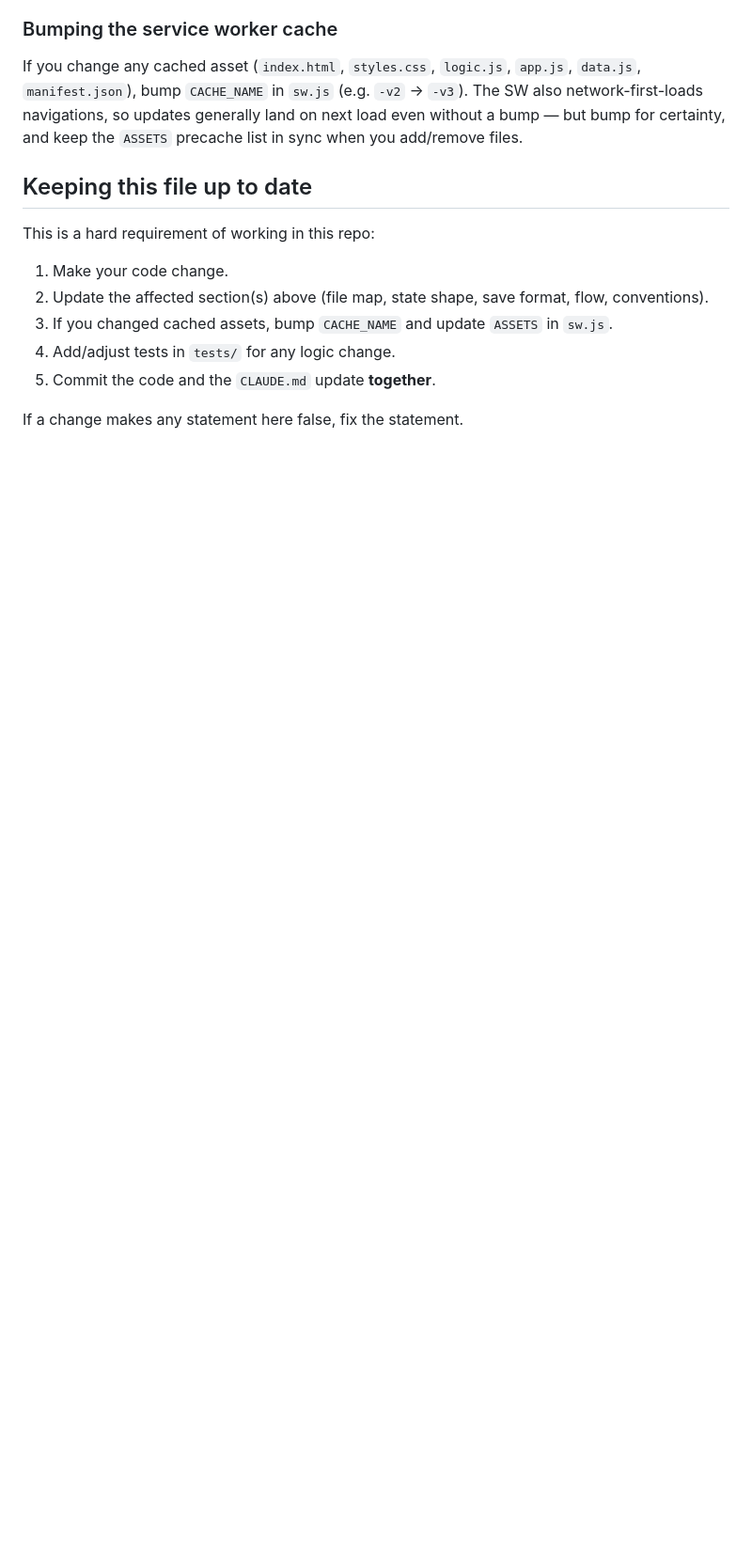
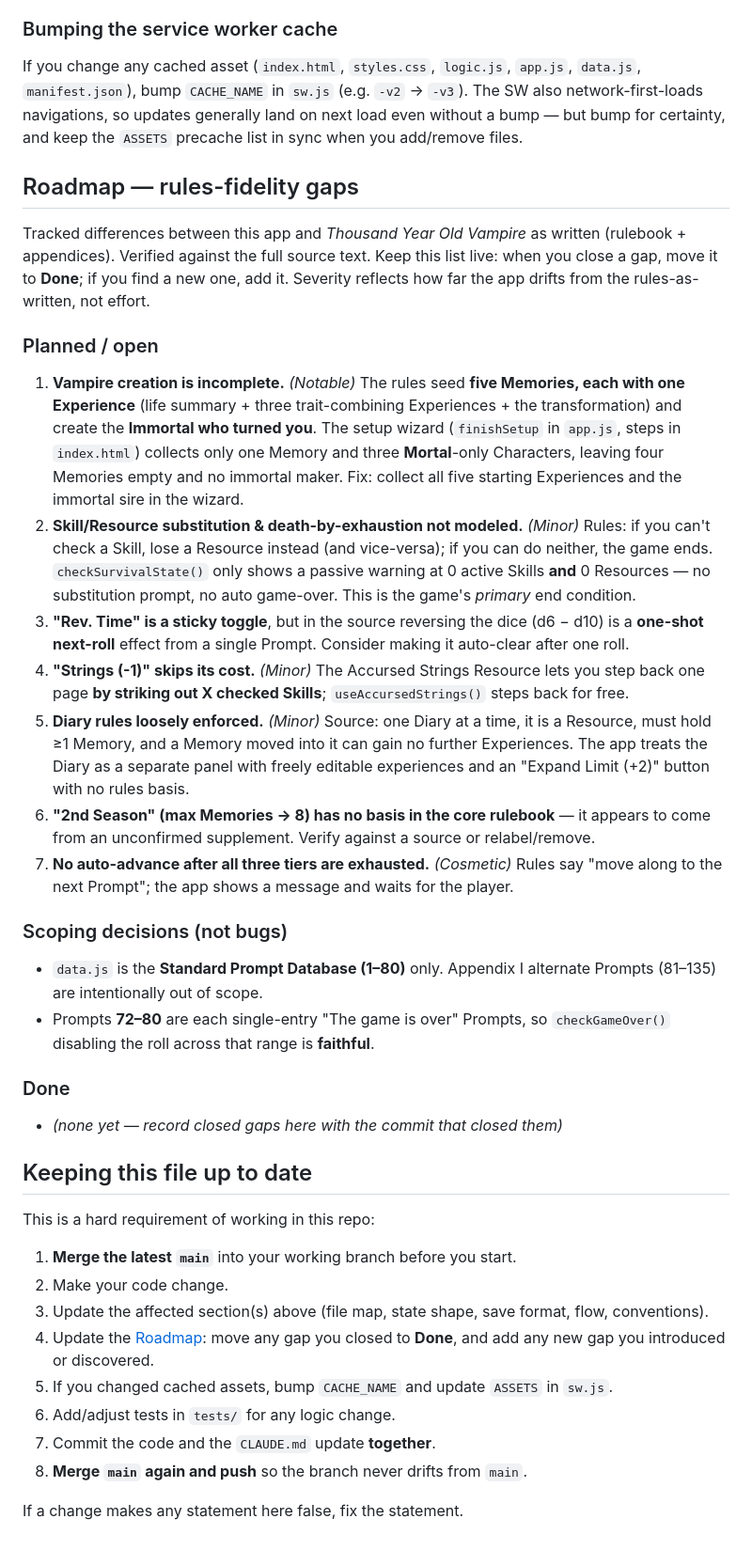
Before and after one commit to arti47/tyov, a Markdown page: CLAUDE.md, the part around one of its changes. Shown at 94% size. Rendered like a GitHub page; blank space fills up the shorter version.

Commit message:
docs: add rules-fidelity Roadmap to CLAUDE.md and require merging main
Add a Roadmap section tracking known gaps between the app and Thousand
Year Old Vampire as written (verified against the full source text):
incomplete vampire creation, unmodeled Skill/Resource substitution and
death-by-exhaustion, sticky Rev. Time toggle, cost-free Accursed Strings,
loose Diary enforcement, unverified 2nd Season, and no tier auto-advance.
Note the 72-80 game-over range and 1-80 scoping as faithful/intentional.

Extend the maintenance rules to keep the Roadmap current on every change
and to always merge the latest main before starting and before pushing.

```diff
--- a/CLAUDE.md
+++ b/CLAUDE.md
@@ -150,15 +156,68 @@ If you change any cached asset (`index.html`, `styles.css`, `logic.js`,
 generally land on next load even without a bump — but bump for certainty, and
 keep the `ASSETS` precache list in sync when you add/remove files.
 
+## Roadmap — rules-fidelity gaps
+
+Tracked differences between this app and *Thousand Year Old Vampire* as written
+(rulebook + appendices). Verified against the full source text. Keep this list
+live: when you close a gap, move it to **Done**; if you find a new one, add it.
+Severity reflects how far the app drifts from the rules-as-written, not effort.
+
+### Planned / open
+
+1. **Vampire creation is incomplete.** _(Notable)_ The rules seed **five
+   Memories, each with one Experience** (life summary + three trait-combining
+   Experiences + the transformation) and create the **Immortal who turned you**.
+   The setup wizard (`finishSetup` in `app.js`, steps in `index.html`) collects
+   only one Memory and three **Mortal**-only Characters, leaving four Memories
+   empty and no immortal maker. Fix: collect all five starting Experiences and
+   the immortal sire in the wizard.
+2. **Skill/Resource substitution & death-by-exhaustion not modeled.** _(Minor)_
+   Rules: if you can't check a Skill, lose a Resource instead (and vice-versa);
+   if you can do neither, the game ends. `checkSurvivalState()` only shows a
+   passive warning at 0 active Skills **and** 0 Resources — no substitution
+   prompt, no auto game-over. This is the game's *primary* end condition.
+3. **"Rev. Time" is a sticky toggle**, but in the source reversing the dice
+   (d6 − d10) is a **one-shot next-roll** effect from a single Prompt. Consider
+   making it auto-clear after one roll.
+4. **"Strings (-1)" skips its cost.** _(Minor)_ The Accursed Strings Resource
+   lets you step back one page **by striking out X checked Skills**;
+   `useAccursedStrings()` steps back for free.
+5. **Diary rules loosely enforced.** _(Minor)_ Source: one Diary at a time, it
+   is a Resource, must hold ≥1 Memory, and a Memory moved into it can gain no
+   further Experiences. The app treats the Diary as a separate panel with freely
+   editable experiences and an "Expand Limit (+2)" button with no rules basis.
+6. **"2nd Season" (max Memories → 8) has no basis in the core rulebook** — it
+   appears to come from an unconfirmed supplement. Verify against a source or
+   relabel/remove.
+7. **No auto-advance after all three tiers are exhausted.** _(Cosmetic)_ Rules
+   say "move along to the next Prompt"; the app shows a message and waits for the
+   player.
+
+### Scoping decisions (not bugs)
+
+- `data.js` is the **Standard Prompt Database (1–80)** only. Appendix I
+  alternate Prompts (81–135) are intentionally out of scope.
+- Prompts **72–80** are each single-entry "The game is over" Prompts, so
+  `checkGameOver()` disabling the roll across that range is **faithful**.
+
+### Done
+
+- _(none yet — record closed gaps here with the commit that closed them)_
+
 ## Keeping this file up to date
 
 This is a hard requirement of working in this repo:
 
-1. Make your code change.
-2. Update the affected section(s) above (file map, state shape, save format,
+1. **Merge the latest `main`** into your working branch before you start.
+2. Make your code change.
+3. Update the affected section(s) above (file map, state shape, save format,
    flow, conventions).
-3. If you changed cached assets, bump `CACHE_NAME` and update `ASSETS` in `sw.js`.
-4. Add/adjust tests in `tests/` for any logic change.
-5. Commit the code and the `CLAUDE.md` update **together**.
+4. Update the [Roadmap](#roadmap--rules-fidelity-gaps): move any gap you closed
+   to **Done**, and add any new gap you introduced or discovered.
+5. If you changed cached assets, bump `CACHE_NAME` and update `ASSETS` in `sw.js`.
+6. Add/adjust tests in `tests/` for any logic change.
+7. Commit the code and the `CLAUDE.md` update **together**.
+8. **Merge `main` again and push** so the branch never drifts from `main`.
 
 If a change makes any statement here false, fix the statement.
```
Also changed, not shown: other parts of CLAUDE.md (+6 -0 lines).
